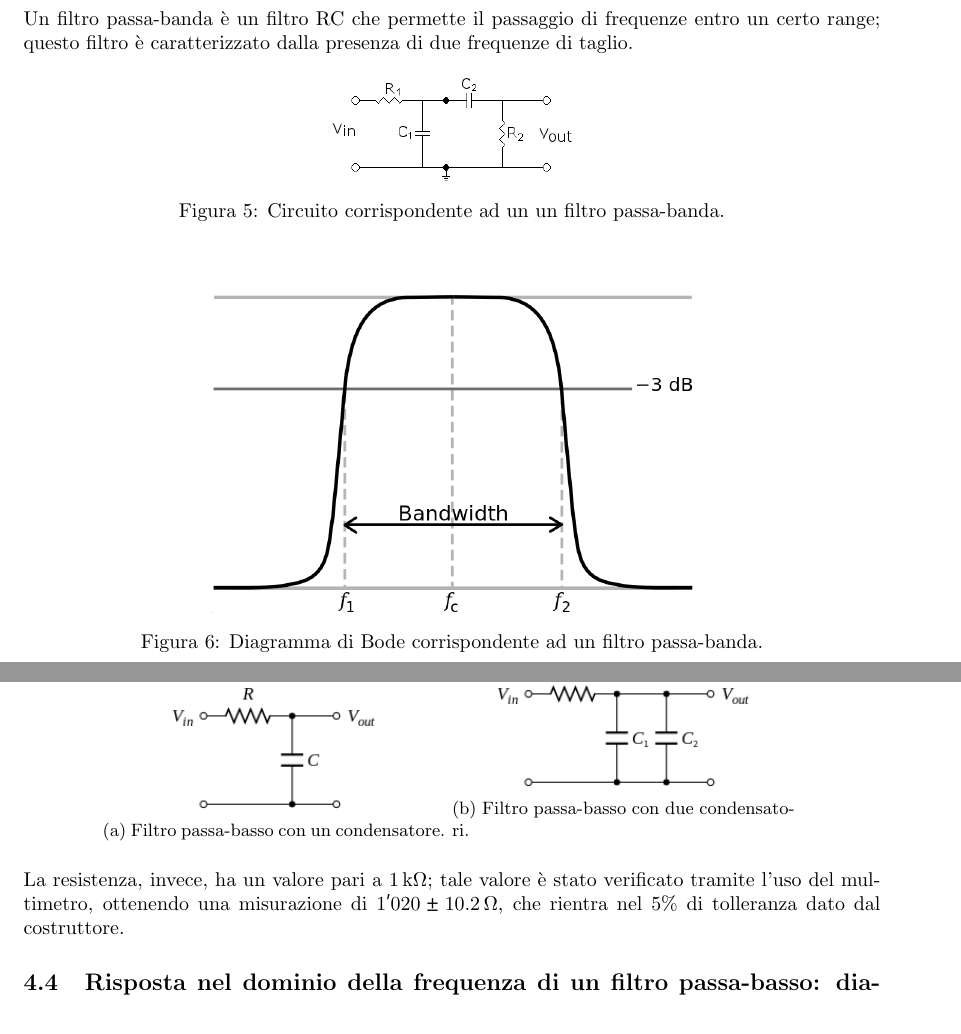
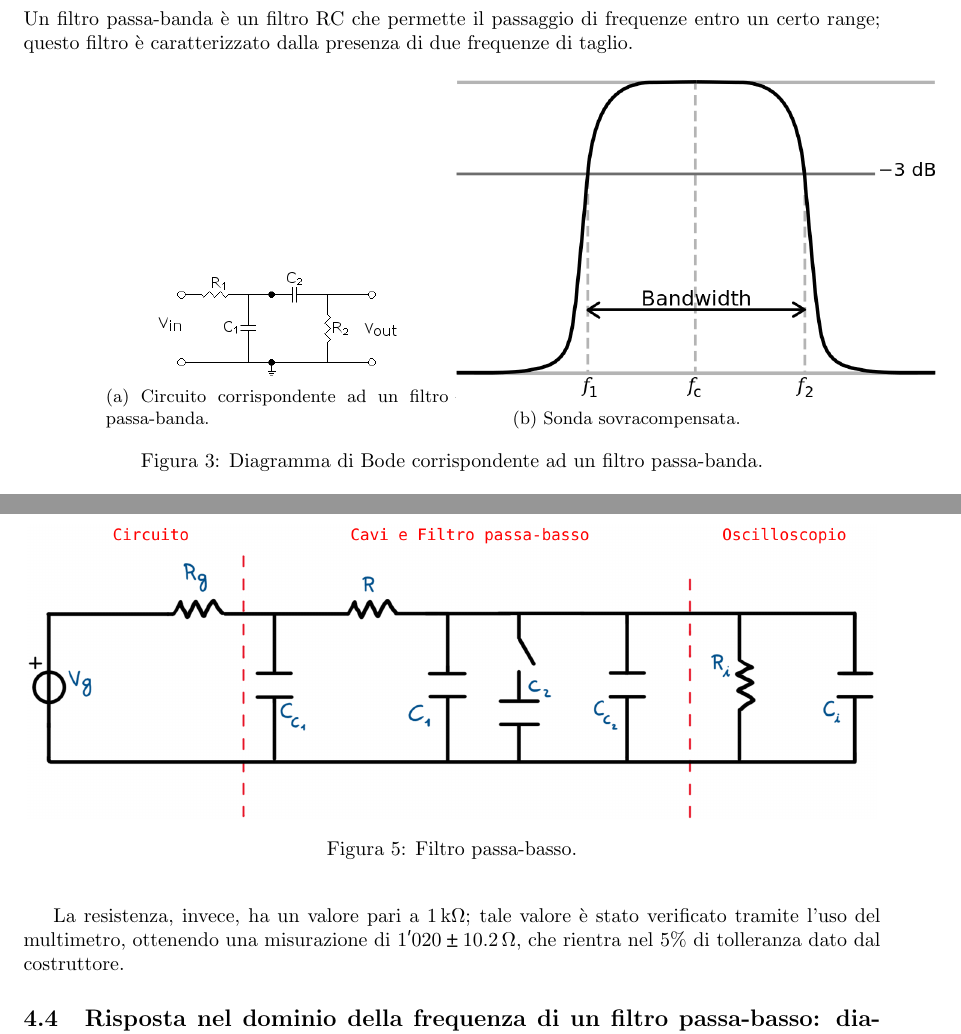
Before and after one commit to giulio-coa/SeTM_relations, a LaTeX document (Esercitazione_#2/Esercitazione_#2.tex): two parts of pages 4 and 6 of 10, joined at a grey line, cut so that both start at the same text. Compiled offline with pdfLaTeX.

Commit message:
Add files via upload

```diff
--- a/Esercitazione_#2/Esercitazione_#2.tex
+++ b/Esercitazione_#2/Esercitazione_#2.tex
@@ -127,16 +131,18 @@
 				Un filtro passa-banda è un filtro RC che permette il passaggio di frequenze entro un certo range; questo filtro è caratterizzato dalla presenza di due frequenze di taglio.
 				\begin{figure}[h!]
 					\centering
+					\begin{subfigure}{0.4\textwidth}
+						\centering
 						\includegraphics[scale=0.6]{filtroPassaBanda}
-					\caption{Circuito corrispondente ad un un filtro passa-banda.}
-					\label{fig:filtroPassaBanda}
-				\end{figure}
-				\newline
-				\begin{figure}[h!]
+						\caption{Circuito corrispondente ad un filtro passa-banda.}
+					\end{subfigure}
+					\begin{subfigure}{0.4\textwidth}
 						\centering
 						\includegraphics[scale=0.4]{filtroPassaBandaBode}
+						\caption{Sonda sovracompensata.}
+					\end{subfigure}
 					\caption{Diagramma di Bode corrispondente ad un filtro passa-banda.}
-					\label{fig:filtroPassaBandaBode}
+					\label{fig:filtroPassaBanda}
 				\end{figure}
 	%-----------------------------------------------------------------------------
 	%  LABORATORY EXPERIENCE
@@ -169,14 +175,5 @@
 			L'interruttore che gestisce la presenza del secondo condensatore è posto in parallelo al primo condensatore presente nel filtro; quando esso viene chiuso, il secondo condensatore viene collegato in parallelo al circuito, aumentando l'attenuazione del filtro, ovvero la sua frequenza di taglio.
 			\begin{figure}[h!]
 				\centering
-				\begin{subfigure}{0.4\textwidth}
-					\centering
-					\includegraphics[scale=0.7]{filtroPassaBassoUnCondensatore}
-					\caption{Filtro passa-basso con un condensatore.}
-				\end{subfigure}
-				\begin{subfigure}{0.4\textwidth}
-					\centering
-					\includegraphics[scale=0.7]{filtroPassaBassoDueCondensatori}
-					\caption{Filtro passa-basso con due condensatori.}
-				\end{subfigure}
-				\label{fig:filtroPassaBassoCondensatori}
+				\includegraphics[scale=0.5]{circuitoFiltroPassaBasso}
+				\caption{Filtro passa-basso.}
```
Also changed, not shown: Esercitazione_#2/Esercitazione_#2.pdf, Esercitazione_#2/Image/circuitoFiltroPassaBasso.png (added), Esercitazione_#2/Esercitazione_#2.tex (31 more changed lines). Lines whose indentation alone changed are shown as unchanged.
